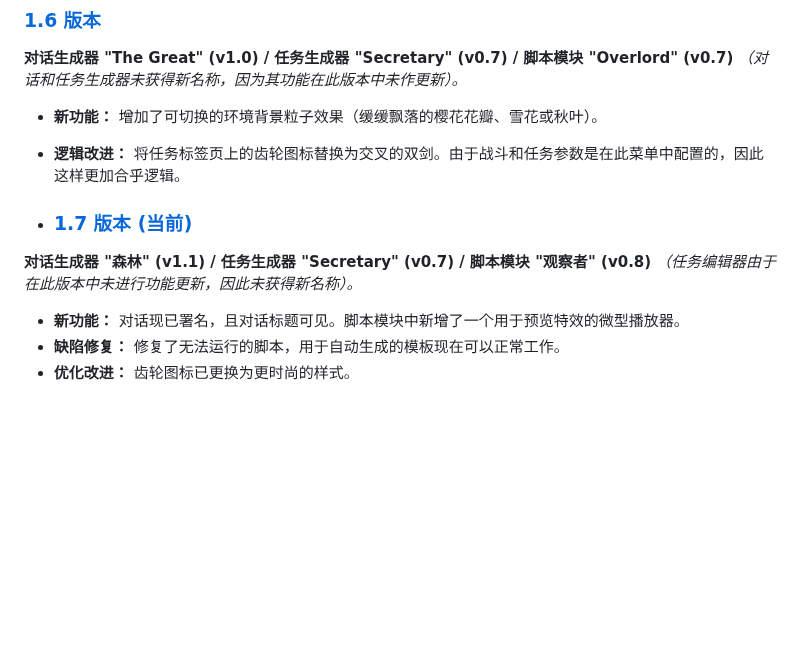
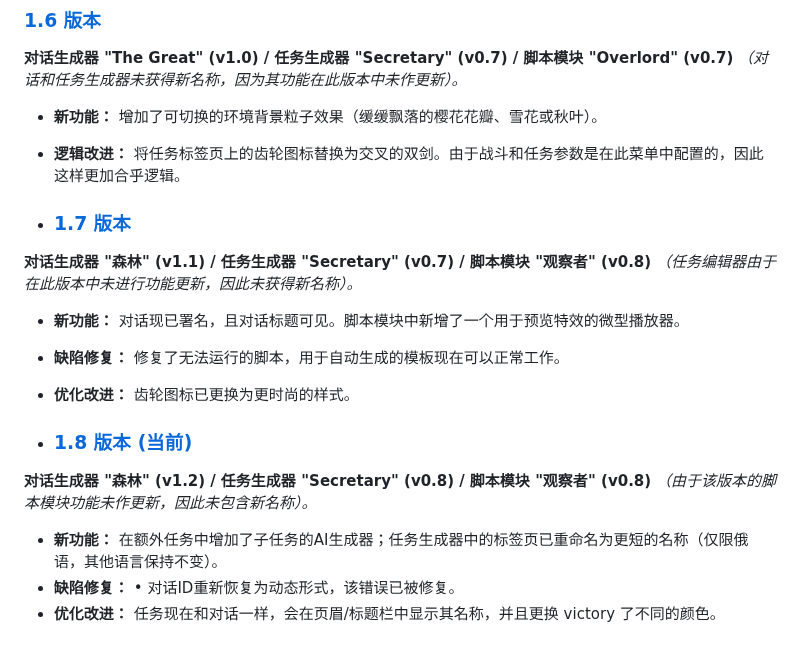
Before and after one commit to picadoni/customNPCs-constructor, a Markdown page: README.zh.md, the part around the change. Drawn GitHub-style; blank space fills up the shorter version.

```diff
--- a/README.zh.md
+++ b/README.zh.md
@@ -120,9 +120,16 @@
 * **新功能：** 增加了可切换的环境背景粒子效果（缓缓飘落的樱花花瓣、雪花或秋叶）。
 * **逻辑改进：** 将任务标签页上的齿轮图标替换为交叉的双剑。由于战斗和任务参数是在此菜单中配置的，因此这样更加合乎逻辑。
 
-* ### [1.7 版本 (当前)](https://picadoni.github.io/customNPCs-constructor)
+* ### [1.7 版本](https://picadoni.github.io/customNPCs-constructor/ver%201.7/)
 **对话生成器 "森林" (v1.1) / 任务生成器 "Secretary" (v0.7) / 脚本模块 "观察者" (v0.8)**
 *（任务编辑器由于在此版本中未进行功能更新，因此未获得新名称）。*
 * **新功能：** 对话现已署名，且对话标题可见。脚本模块中新增了一个用于预览特效的微型播放器。
 * **缺陷修复：** 修复了无法运行的脚本，用于自动生成的模板现在可以正常工作。
 * **优化改进：** 齿轮图标已更换为更时尚的样式。
+
+* ### [1.8 版本 (当前)](https://picadoni.github.io/customNPCs-constructor)
+**对话生成器 "森林" (v1.2) / 任务生成器 "Secretary" (v0.8) / 脚本模块 "观察者" (v0.8)**
+*（由于该版本的脚本模块功能未作更新，因此未包含新名称）。*
+* **新功能：** 在额外任务中增加了子任务的AI生成器；任务生成器中的标签页已重命名为更短的名称（仅限俄语，其他语言保持不变）。
+* **缺陷修复：** • 对话ID重新恢复为动态形式，该错误已被修复。
+* **优化改进：** 任务现在和对话一样，会在页眉/标题栏中显示其名称，并且更换 victory 了不同的颜色。
```
